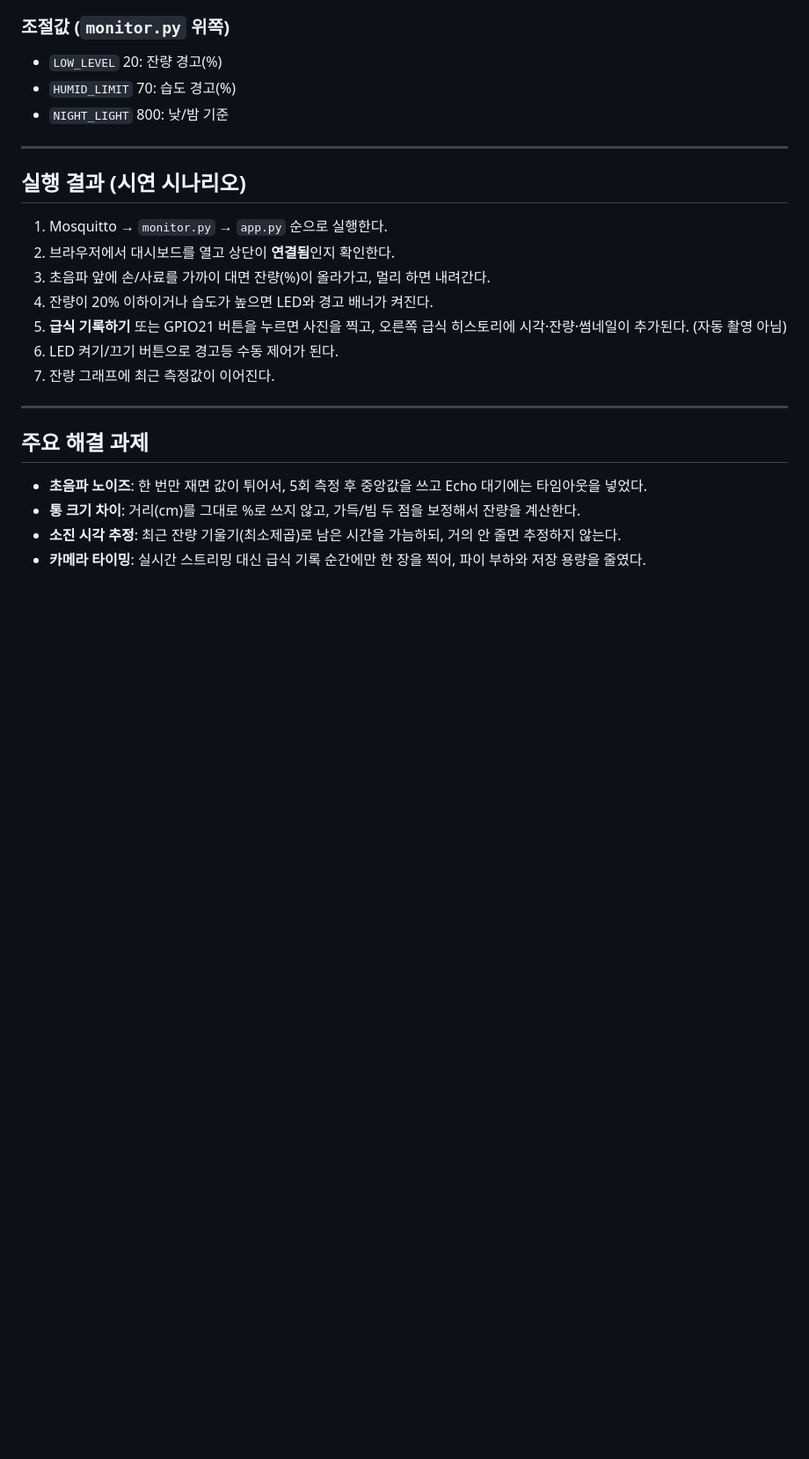
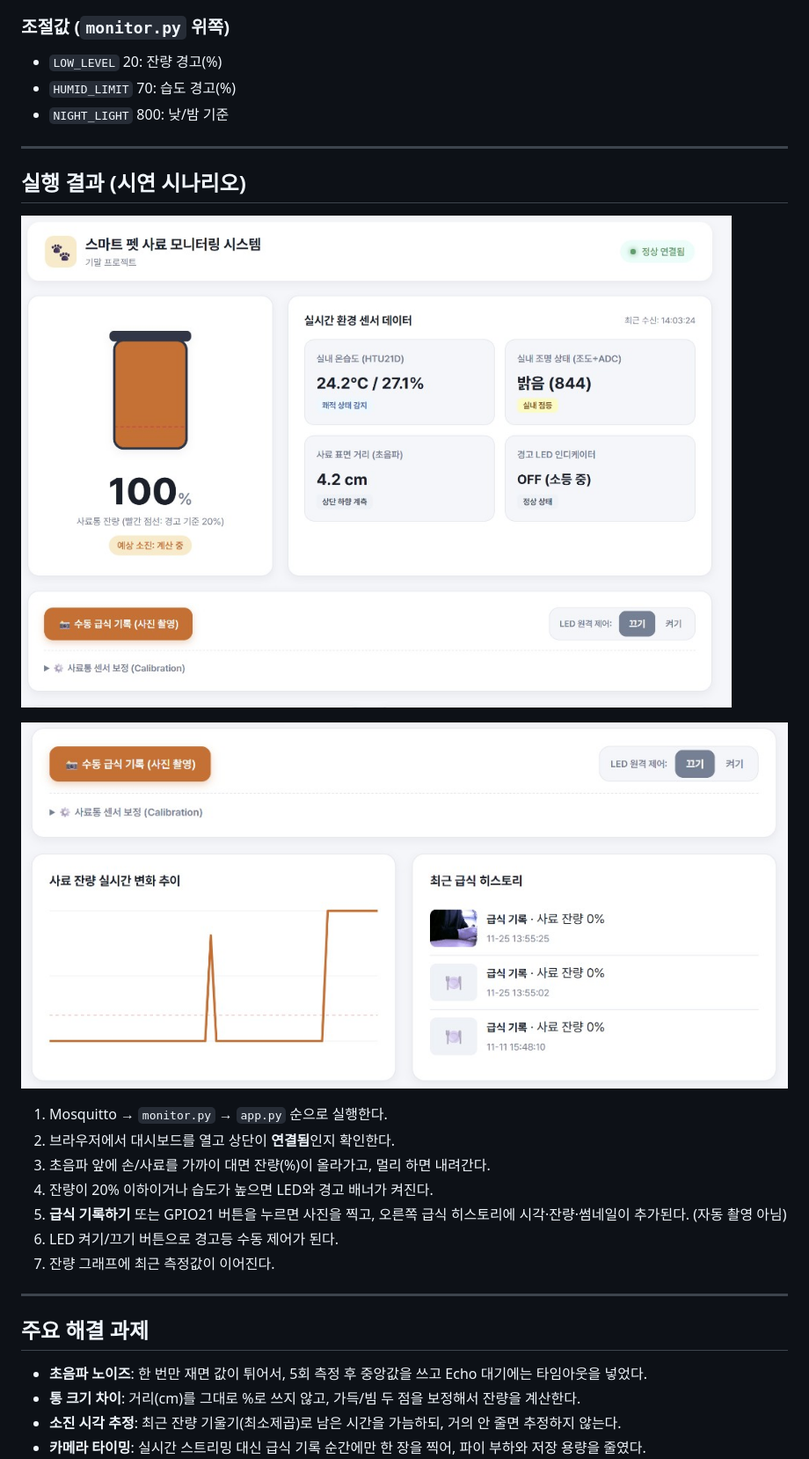
Before and after one commit to ohyun0628/pet-feeder-monitor, a Markdown page: README.md, the part around one of its changes. Shown at 88% size. GitHub-like rendering; pictures changed too: docs/img/dashboard-history.png (added), docs/img/dashboard.png (added); blank space fills up the shorter version.

Commit message:
README 수정

```diff
--- a/README.md
+++ b/README.md
@@ -115,6 +116,10 @@ python3 app.py
 
 ## 실행 결과 (시연 시나리오)
 
+![대시보드](docs/img/dashboard.png)
+
+![급식 히스토리와 잔량 그래프](docs/img/dashboard-history.png)
+
 1. Mosquitto → `monitor.py` → `app.py` 순으로 실행한다.
 2. 브라우저에서 대시보드를 열고 상단이 **연결됨**인지 확인한다.
 3. 초음파 앞에 손/사료를 가까이 대면 잔량(%)이 올라가고, 멀리 하면 내려간다.
```
Also changed, not shown: other parts of README.md (+1 -0 lines).
